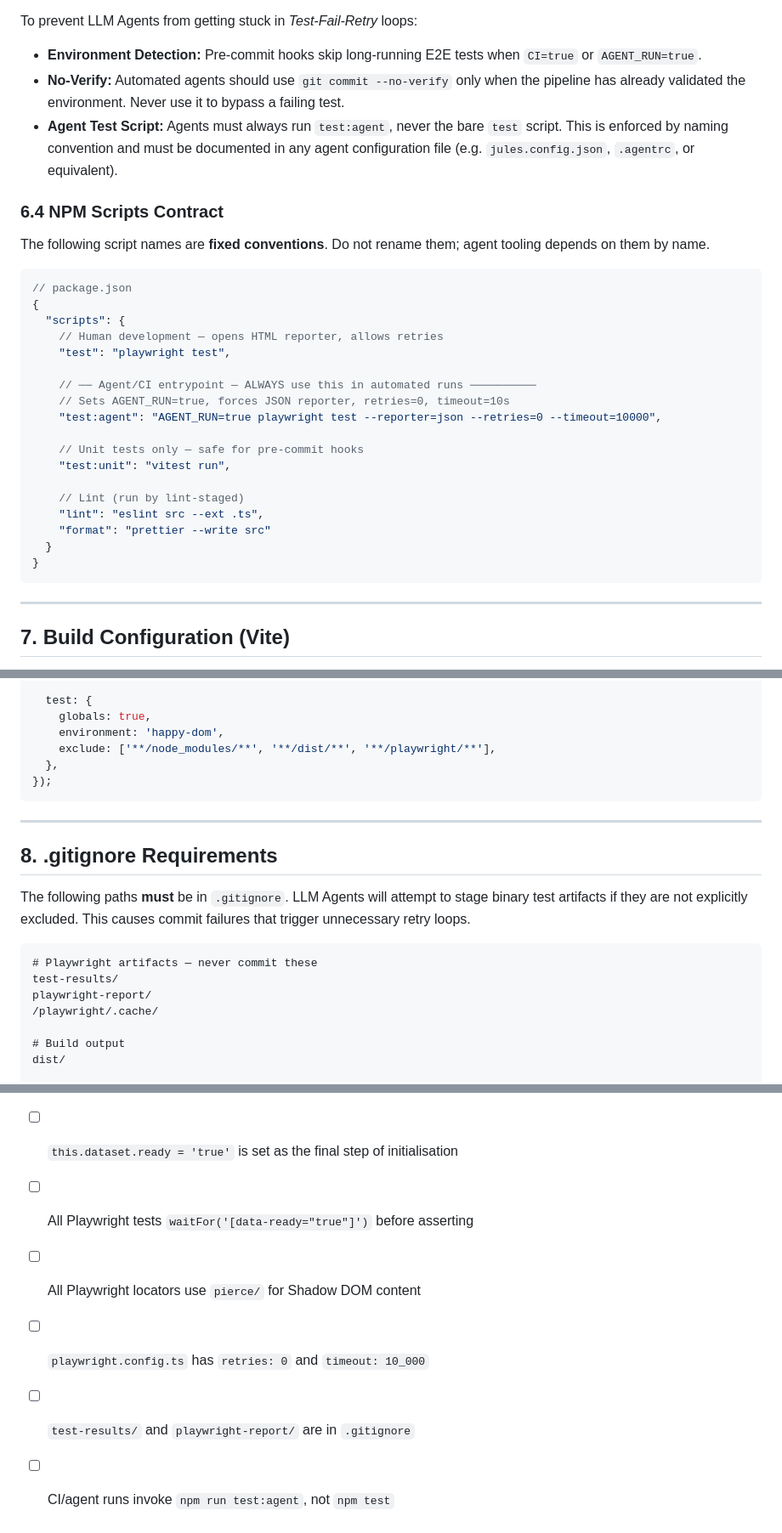
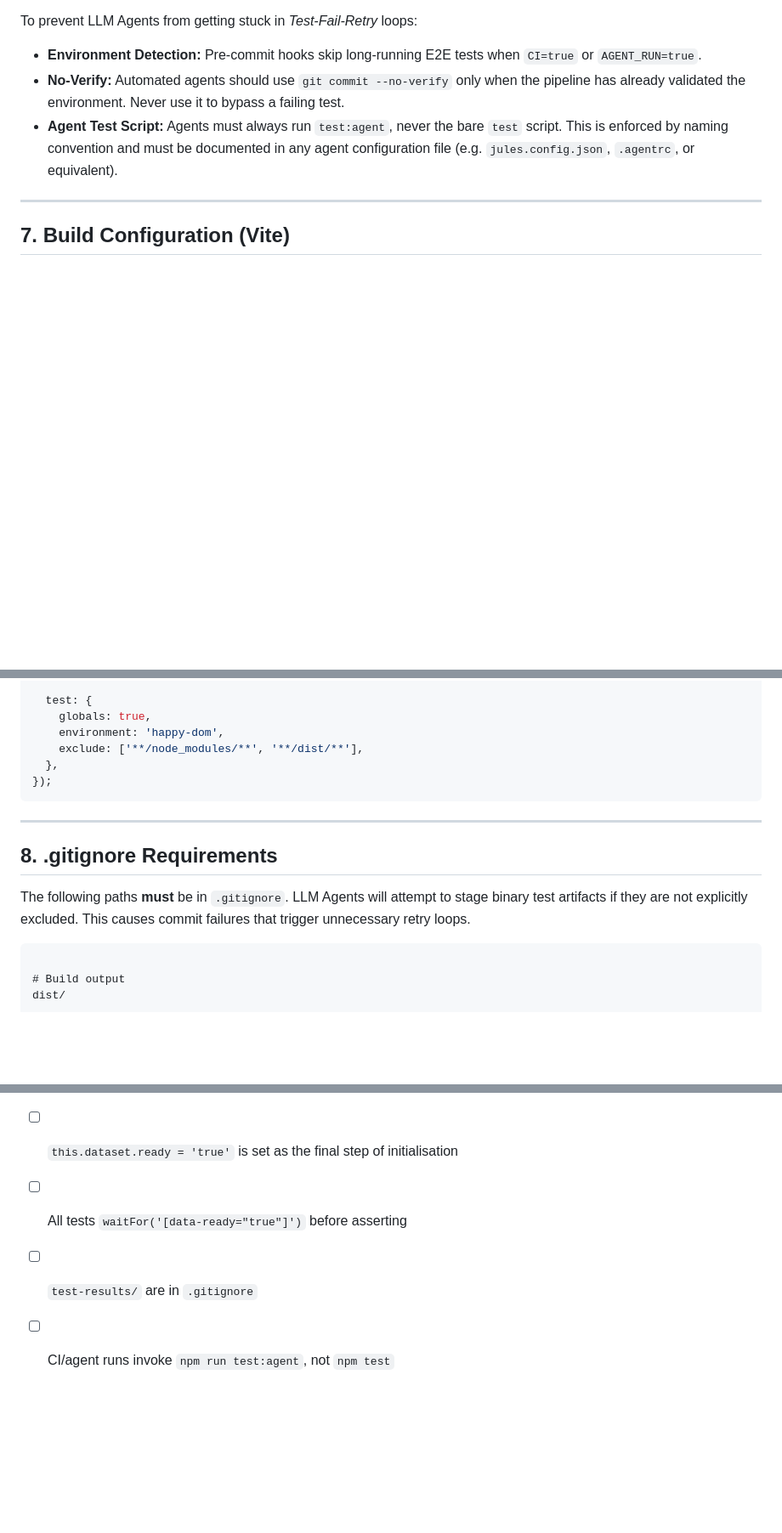
Before and after one commit to sholtomaud/body-map, a Markdown page: DESIGN.md, 3 parts joined by grey strips. Shown at 85% size. Rendered like a GitHub page; blank space fills up the shorter version.

````diff
--- a/DESIGN.md
+++ b/DESIGN.md
@@ -304,32 +246,6 @@ To prevent LLM Agents from getting stuck in _Test-Fail-Retry_ loops:
 - **Agent Test Script:** Agents must always run `test:agent`, never the bare `test` script.
   This is enforced by naming convention and must be documented in any agent configuration file
   (e.g. `jules.config.json`, `.agentrc`, or equivalent).
-
-### 6.4 NPM Scripts Contract
-
-The following script names are **fixed conventions**. Do not rename them; agent tooling depends
-on them by name.
-
-```jsonc
-// package.json
-{
-  "scripts": {
-    // Human development — opens HTML reporter, allows retries
-    "test": "playwright test",
-
-    // ── Agent/CI entrypoint — ALWAYS use this in automated runs ──────────
-    // Sets AGENT_RUN=true, forces JSON reporter, retries=0, timeout=10s
-    "test:agent": "AGENT_RUN=true playwright test --reporter=json --retries=0 --timeout=10000",
-
-    // Unit tests only — safe for pre-commit hooks
-    "test:unit": "vitest run",
-
-    // Lint (run by lint-staged)
-    "lint": "eslint src --ext .ts",
-    "format": "prettier --write src"
-  }
-}
-```
 
 ---
 
@@ -349,7 +265,7 @@ export default defineConfig({
   test: {
     globals: true,
     environment: 'happy-dom',
-    exclude: ['**/node_modules/**', '**/dist/**', '**/playwright/**'],
+    exclude: ['**/node_modules/**', '**/dist/**'],
   },
 });
 ```
@@ -363,10 +279,6 @@ artifacts if they are not explicitly excluded. This causes commit failures that
 unnecessary retry loops.
 
 ```gitignore
-# Playwright artifacts — never commit these
-test-results/
-playwright-report/
-/playwright/.cache/
 
 # Build output
 dist/
@@ -413,8 +325,6 @@ Use this checklist before opening a PR. Agents may use it as a structured pass/f
 - [ ] `attachEvents()` is guarded by `this._eventsAttached` boolean
 - [ ] `disconnectedCallback()` resets `this._eventsAttached = false`
 - [ ] `this.dataset.ready = 'true'` is set as the final step of initialisation
-- [ ] All Playwright tests `waitFor('[data-ready="true"]')` before asserting
-- [ ] All Playwright locators use `pierce/` for Shadow DOM content
-- [ ] `playwright.config.ts` has `retries: 0` and `timeout: 10_000`
-- [ ] `test-results/` and `playwright-report/` are in `.gitignore`
+- [ ] All tests `waitFor('[data-ready="true"]')` before asserting
+- [ ] `test-results/` are in `.gitignore`
 - [ ] CI/agent runs invoke `npm run test:agent`, not `npm test`
````
Also changed, not shown: other parts of DESIGN.md (+7 -65 lines).
